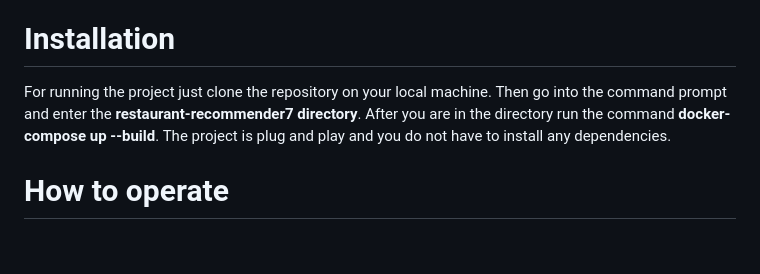
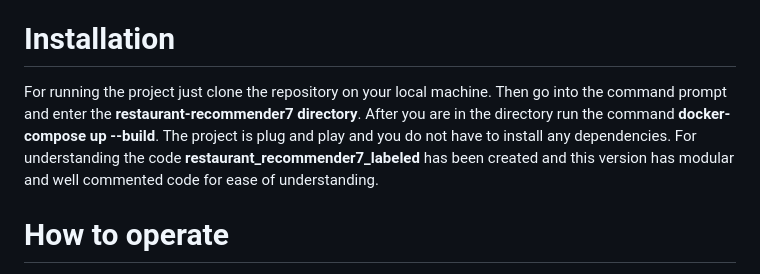
Before and after one commit to Greyshm-Kumar/JTP_proj, a Markdown page: README.md, the part around the change. GitHub-like rendering; blank space fills up the shorter version.

```diff
--- a/README.md
+++ b/README.md
@@ -16,7 +16,7 @@ Go through the list thoroughly to check if all these ports are free. Thank you.
 
 <h1>Installation</h1>
 
-For running the project just clone the repository on your local machine. Then go into the command prompt and enter the **restaurant-recommender7 directory**. After you are in the directory run the command **docker-compose up --build**.  The project is plug and play and you do not have to install any dependencies.
+For running the project just clone the repository on your local machine. Then go into the command prompt and enter the **restaurant-recommender7 directory**. After you are in the directory run the command **docker-compose up --build**.  The project is plug and play and you do not have to install any dependencies. For understanding the code **restaurant_recommender7_labeled** has been created and this version has modular and well commented code for ease of understanding.
 
 <h1>How to operate</h1>
 
```
